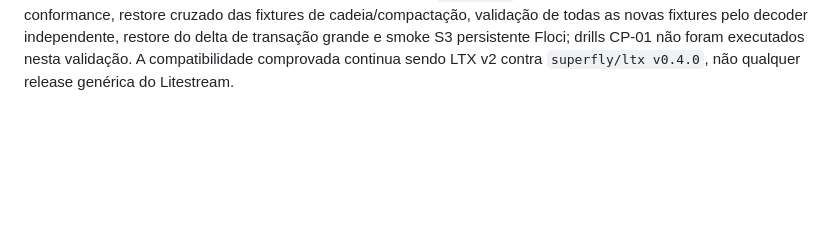
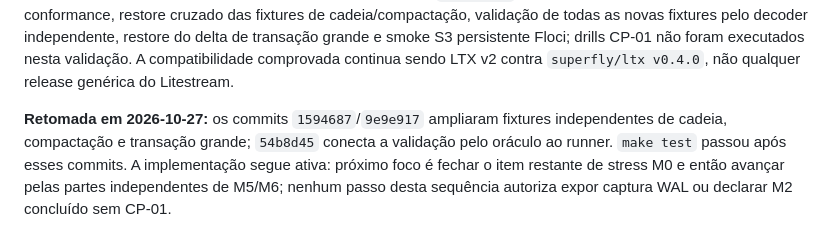
Before and after one commit to lucaswilliameufrasio/sqlite-replication, a Markdown page: docs/PLANO_DESENVOLVIMENTO.md, the part around the change. Rendered like a GitHub page; blank space fills up the shorter version.

Commit message:
docs(plan): mark roadmap implementation active

```diff
--- a/docs/PLANO_DESENVOLVIMENTO.md
+++ b/docs/PLANO_DESENVOLVIMENTO.md
@@ -957,3 +957,10 @@ validação de todas as novas fixtures pelo decoder independente, restore do del
 de transação grande e smoke S3 persistente Floci; drills CP-01 não foram
 executados nesta validação. A compatibilidade comprovada continua sendo LTX v2
 contra `superfly/ltx v0.4.0`, não qualquer release genérica do Litestream.
+
+**Retomada em 2026-10-27:** os commits `1594687`/`9e9e917` ampliaram fixtures
+independentes de cadeia, compactação e transação grande; `54b8d45` conecta a
+validação pelo oráculo ao runner. `make test` passou após esses commits. A
+implementação segue ativa: próximo foco é fechar o item restante de stress M0 e
+então avançar pelas partes independentes de M5/M6; nenhum passo desta sequência
+autoriza expor captura WAL ou declarar M2 concluído sem CP-01.
```
